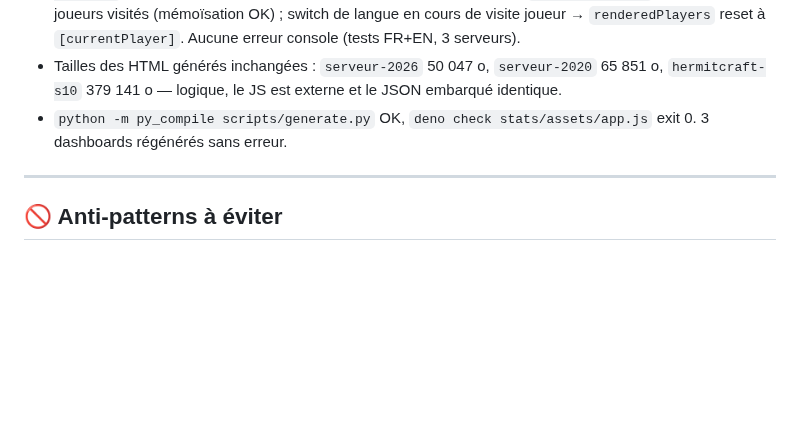
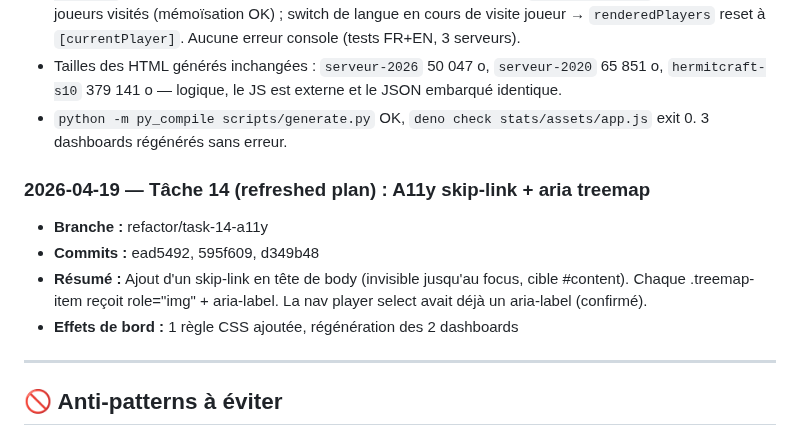
Before and after one commit to Skycryck/minecraft, a Markdown page: PLAN.md, the part around the change. Rendered like a GitHub page; blank space fills up the shorter version.

Commit message:
chore: journal entry for task 14 (a11y)

```diff
--- a/PLAN.md
+++ b/PLAN.md
@@ -513,6 +513,13 @@
 - Tailles des HTML générés inchangées : `serveur-2026` 50 047 o, `serveur-2020` 65 851 o, `hermitcraft-s10` 379 141 o — logique, le JS est externe et le JSON embarqué identique.
 - `python -m py_compile scripts/generate.py` OK, `deno check stats/assets/app.js` exit 0. 3 dashboards régénérés sans erreur.
 
+### 2026-04-19 — Tâche 14 (refreshed plan) : A11y skip-link + aria treemap
+
+- **Branche :** refactor/task-14-a11y
+- **Commits :** ead5492, 595f609, d349b48
+- **Résumé :** Ajout d'un skip-link en tête de body (invisible jusqu'au focus, cible #content). Chaque .treemap-item reçoit role="img" + aria-label. La nav player select avait déjà un aria-label (confirmé).
+- **Effets de bord :** 1 règle CSS ajoutée, régénération des 2 dashboards
+
 ---
 
 ## 🚫 Anti-patterns à éviter
```
